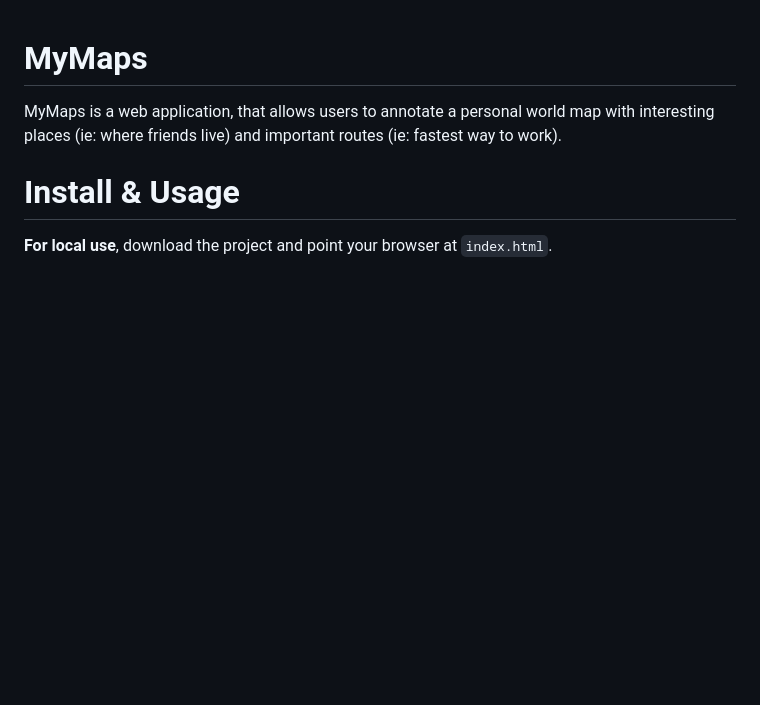
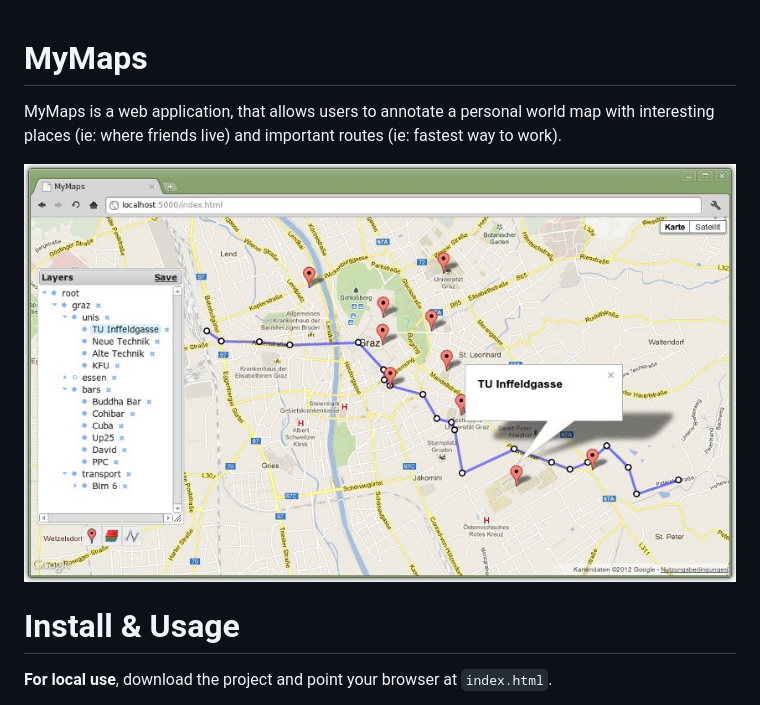
Before and after one commit to FelixHoer/MyMaps, a Markdown page: README.md, the part around the change. GitHub-like rendering; pictures changed too: screenshot.jpg (added); blank space fills up the shorter version.

Commit message:
added screenshot

```diff
--- a/README.md
+++ b/README.md
@@ -3,6 +3,8 @@
 MyMaps is a web application, that allows users to annotate a personal world map
 with interesting places (ie: where friends live)
 and important routes (ie: fastest way to work).
+
+![Screenshot](https://github.com/FelixHoer/MyMaps/raw/master/screenshot.jpg)
 
 # Install & Usage
 
```
